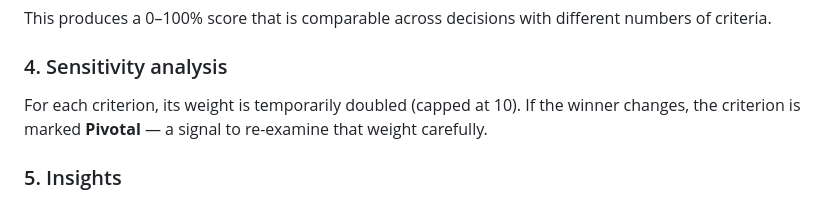
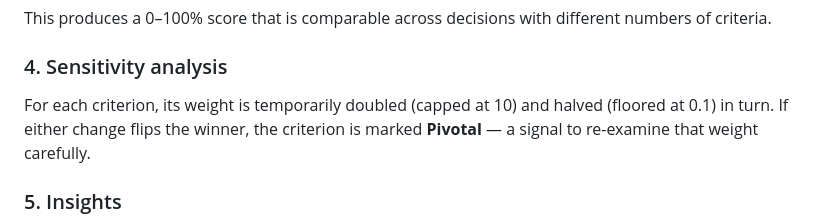
Before and after one commit to Akumaaaaaa/decisio, a Markdown page: README.md, the part around the change. Rendered like a GitHub page.

```diff
--- a/README.md
+++ b/README.md
@@ -127,7 +127,7 @@ Where `max possible = 10 × sum of all weights`.
 This produces a 0–100% score that is comparable across decisions with different numbers of criteria.
 
 ### 4. Sensitivity analysis
-For each criterion, its weight is temporarily doubled (capped at 10). If the winner changes, the criterion is marked **Pivotal** — a signal to re-examine that weight carefully.
+For each criterion, its weight is temporarily doubled (capped at 10) and halved (floored at 0.1) in turn. If either change flips the winner, the criterion is marked **Pivotal** — a signal to re-examine that weight carefully.
 
 ### 5. Insights
 The engine automatically flags: tight races (gap ≤ 5 pts), clear leaders (gap > 20 pts), pivotal criteria, dominant criteria (>40% of total weight), and incomplete matrices.
```
